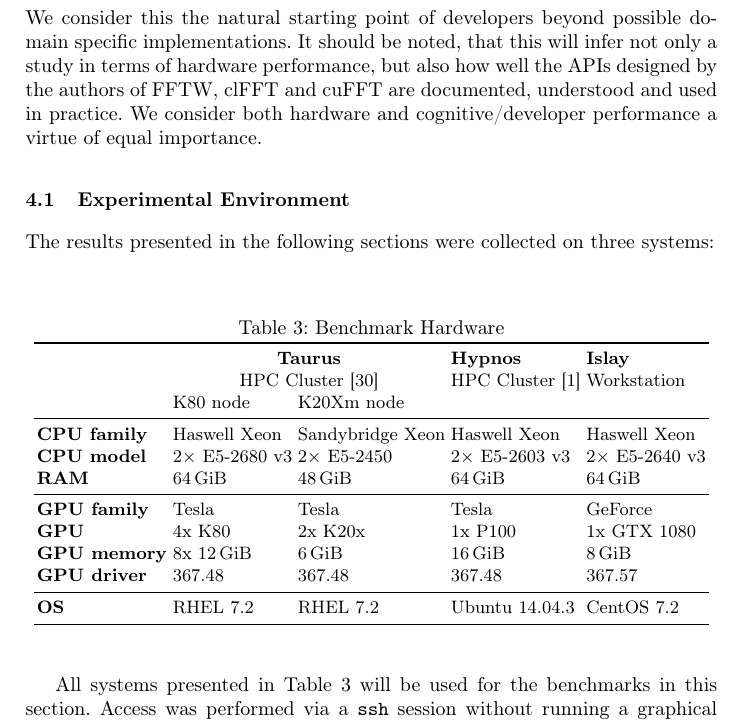
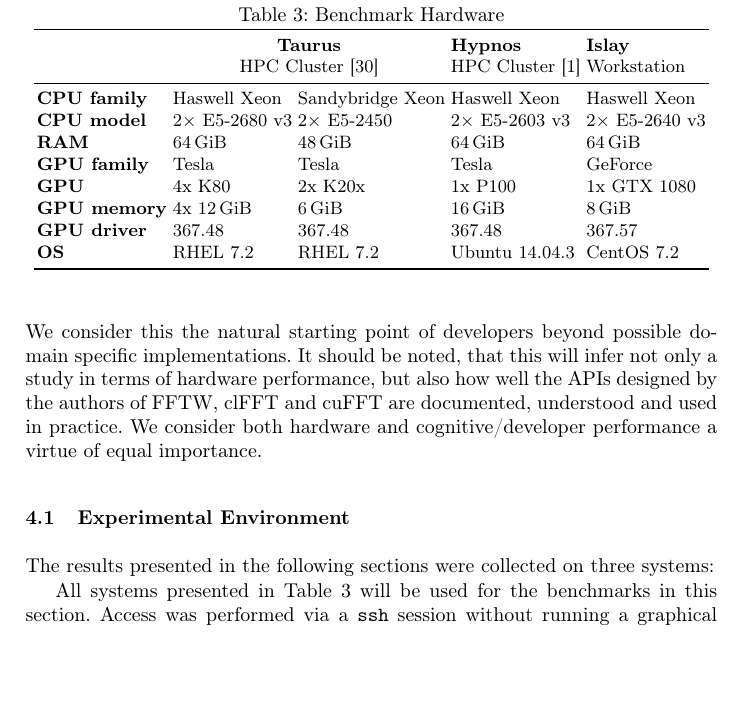
Before and after one commit to psteinb/gearshifft_publication, a LaTeX thesis (gearshifft.tex, which reads results.tex): part of page 11 of 20, cut so that both start at the same text, the shorter picture padded with empty space. Compiled offline with pdfLaTeX.

Commit message:
K80 memory fixed. benchmark table position changed.

```diff
--- a/results.tex
+++ b/results.tex
@@ -9,7 +9,7 @@ For this study, we will concentrate on three modern and current FFT implementati
 
 The results presented in the following sections were collected on three systems:
 
-\begin{table}[htp]
+\begin{table}[tbp]
   \centering
   \caption{Benchmark Hardware}
   \label{tab:hardware}
@@ -17,20 +17,20 @@ The results presented in the following sections were collected on three systems:
     \toprule
                & \multicolumn{2}{c}{\textbf{Taurus}}           & \textbf{Hypnos}           & \textbf{Islay}                            \\
                & \multicolumn{2}{c}{HPC Cluster \cite{taurus}} & HPC Cluster \cite{hypnos} & Workstation                               \\
-               & K80 node                                      & K20Xm node                &                     &                     \\
+%               & K80 node                                      & K20Xm node                &                     &                     \\
     \midrule
 %    CPU vendor & Intel                                         & Intel                     & Intel               & Intel               \\
     \textbf{CPU family} & Haswell Xeon                                  & Sandybridge Xeon          & Haswell Xeon        & Haswell Xeon        \\
     \textbf{CPU model } & $2{\times}$ E5-2680 v3                        & $2{\times}$ E5-2450       & $2{\times}$ E5-2603 v3 & $2{\times}$ E5-2640 v3          \\
 %    sockets    & $2$                                           & $2$                       & $2$                 & $2$                 \\
     \textbf{RAM       } & \SI{64}{\gibi\byte}                           & \SI{48}{\gibi\byte}       & \SI{64}{\gibi\byte} & \SI{64}{\gibi\byte} \\
-    \midrule
+%    \midrule
 %    GPU vendor & NVIDIA                                        & NVIDIA                    & NVIDIA              & NVIDIA              \\
     \textbf{GPU family} & Tesla                                         & Tesla                     & Tesla               & GeForce             \\
     \textbf{GPU       } & 4x K80                                        & 2x K20x                   & 1x P100             & 1x GTX 1080         \\
-    \textbf{GPU memory} & 8x \SI{12}{\gibi\byte}                        & \SI{6}{\gibi\byte}        & \SI{16}{\gibi\byte} & \SI{8}{\gibi\byte}  \\
+    \textbf{GPU memory} & 4x \SI{12}{\gibi\byte}                        & \SI{6}{\gibi\byte}        & \SI{16}{\gibi\byte} & \SI{8}{\gibi\byte}  \\
     \textbf{GPU driver} & $367.48$                                      & $367.48$                  & $367.48$            & $367.57$            \\
-    \midrule
+%    \midrule
     \textbf{OS}         & RHEL $7.2$                                    & RHEL $7.2$                & Ubuntu $14.04.3$    & CentOS $7.2$        \\
 %               & 64-bit                                        & 64-bit                    & 64-bit              & 64-bit              \\
     \bottomrule
```
